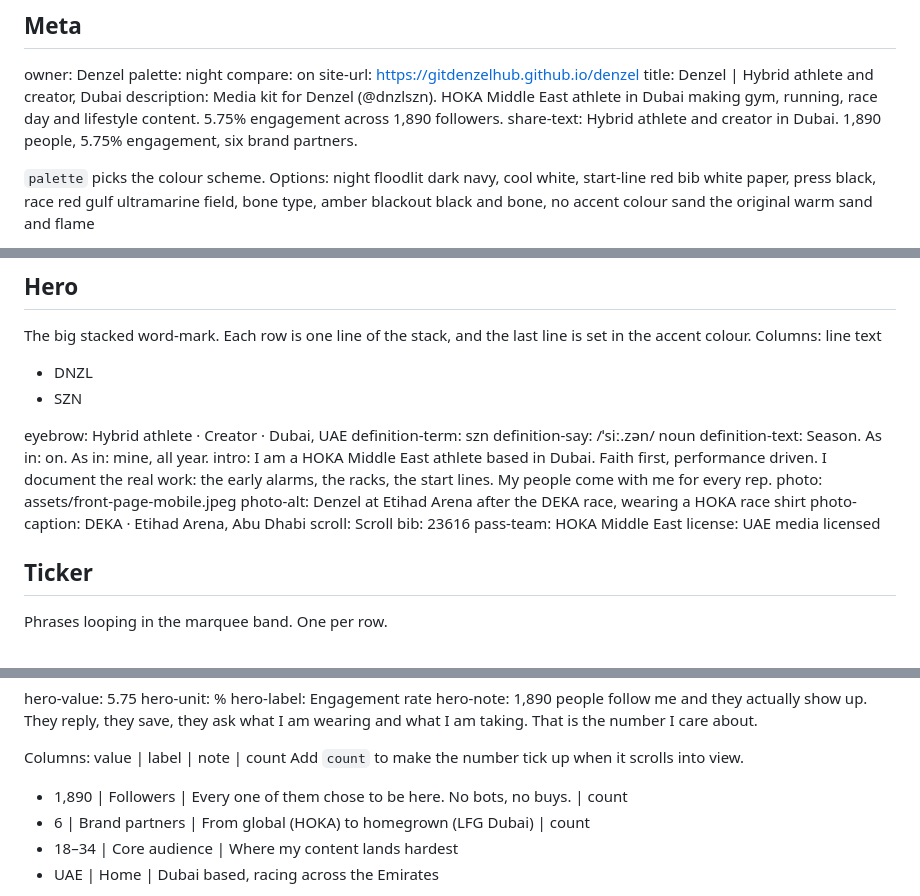
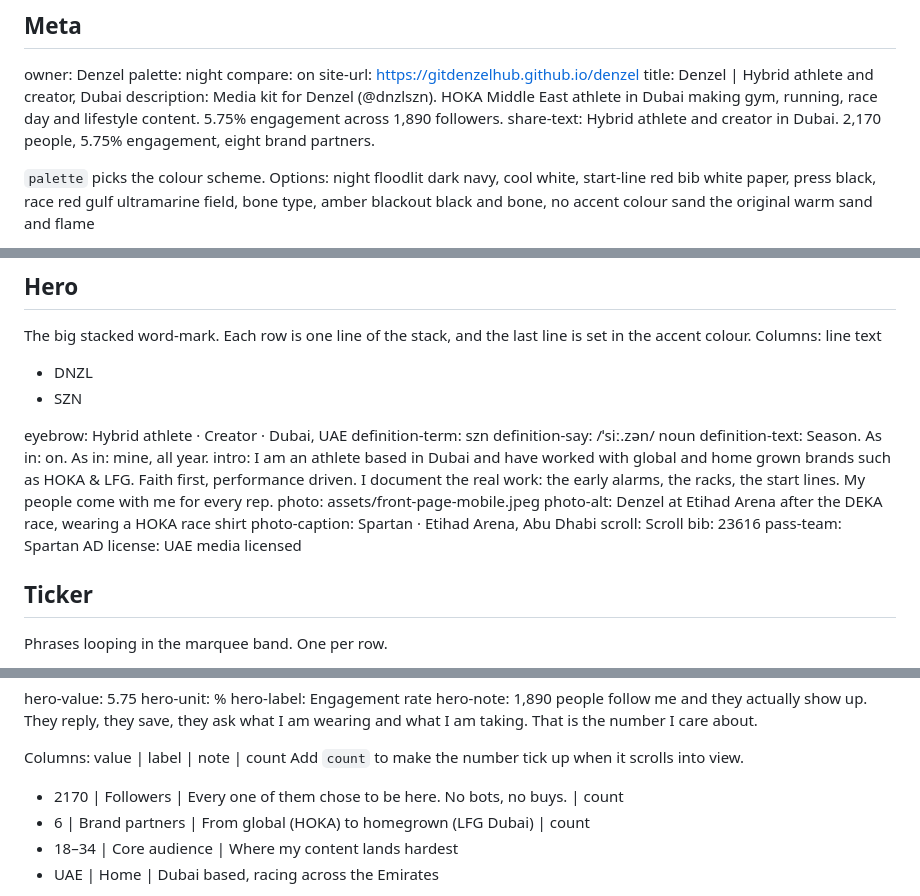
Before and after one commit to gitdenzelhub/denzel, a Markdown page: content.md, 3 parts joined by grey strips. Drawn GitHub-style.

Commit message:
Update follower count and brand partnerships in content

```diff
--- a/content.md
+++ b/content.md
@@ -20,7 +20,7 @@ compare: on
 site-url: https://gitdenzelhub.github.io/denzel
 title: Denzel | Hybrid athlete and creator, Dubai
 description: Media kit for Denzel (@dnzlszn). HOKA Middle East athlete in Dubai making gym, running, race day and lifestyle content. 5.75% engagement across 1,890 followers.
-share-text: Hybrid athlete and creator in Dubai. 1,890 people, 5.75% engagement, six brand partners.
+share-text: Hybrid athlete and creator in Dubai. 2,170 people, 5.75% engagement, eight brand partners.
 
 `palette` picks the colour scheme. Options:
   night      floodlit dark navy, cool white, start-line red
@@ -63,13 +63,13 @@ eyebrow: Hybrid athlete · Creator · Dubai, UAE
 definition-term: szn
 definition-say: /ˈsiː.zən/ noun
 definition-text: Season. As in: on. As in: mine, all year.
-intro: I am a HOKA Middle East athlete based in Dubai. Faith first, performance driven. I document the real work: the early alarms, the racks, the start lines. My people come with me for every rep.
+intro: I am an athlete based in Dubai and have worked with global and home grown brands such as HOKA & LFG. Faith first, performance driven. I document the real work: the early alarms, the racks, the start lines. My people come with me for every rep.
 photo: assets/front-page-mobile.jpeg
 photo-alt: Denzel at Etihad Arena after the DEKA race, wearing a HOKA race shirt
-photo-caption: DEKA · Etihad Arena, Abu Dhabi
+photo-caption: Spartan · Etihad Arena, Abu Dhabi
 scroll: Scroll
 bib: 23616
-pass-team: HOKA Middle East
+pass-team: Spartan AD
 license: UAE media licensed
 
 
@@ -117,7 +117,7 @@ hero-note: 1,890 people follow me and they actually show up. They reply, they sa
 Columns: value | label | note | count
 Add `count` to make the number tick up when it scrolls into view.
 
-- 1,890 | Followers      | Every one of them chose to be here. No bots, no buys. | count
+- 2170 | Followers      | Every one of them chose to be here. No bots, no buys. | count
 - 6     | Brand partners | From global (HOKA) to homegrown (LFG Dubai)           | count
 - 18–34 | Core audience  | Where my content lands hardest
 - UAE   | Home           | Dubai based, racing across the Emirates
```
Also changed, not shown: other parts of content.md (+2 -2 lines).
